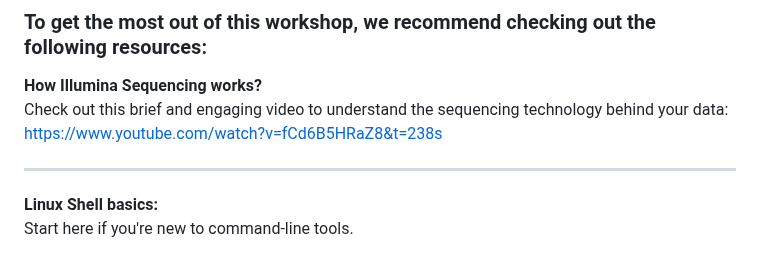
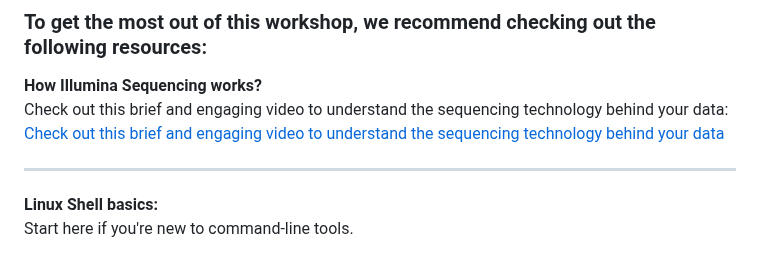
Before and after one commit to PoODL-CES/Genomics_learning_workshop, a Markdown page: README.md, the part around the change. Rendered like a GitHub page.

```diff
--- a/README.md
+++ b/README.md
@@ -22,7 +22,8 @@ Go through the file `Understand_Linux_commands` to get a good overview of the co
 
 **How Illumina Sequencing works?**
 Check out this brief and engaging video to understand the sequencing technology behind your data:
-[https://www.youtube.com/watch?v=fCd6B5HRaZ8&t=238s](https://www.youtube.com/watch?v=fCd6B5HRaZ8&t=238s)
+[Check out this brief and engaging video to understand the sequencing technology behind your data](https://www.youtube.com/watch?v=fCd6B5HRaZ8)
+
 
 ---
 
```
